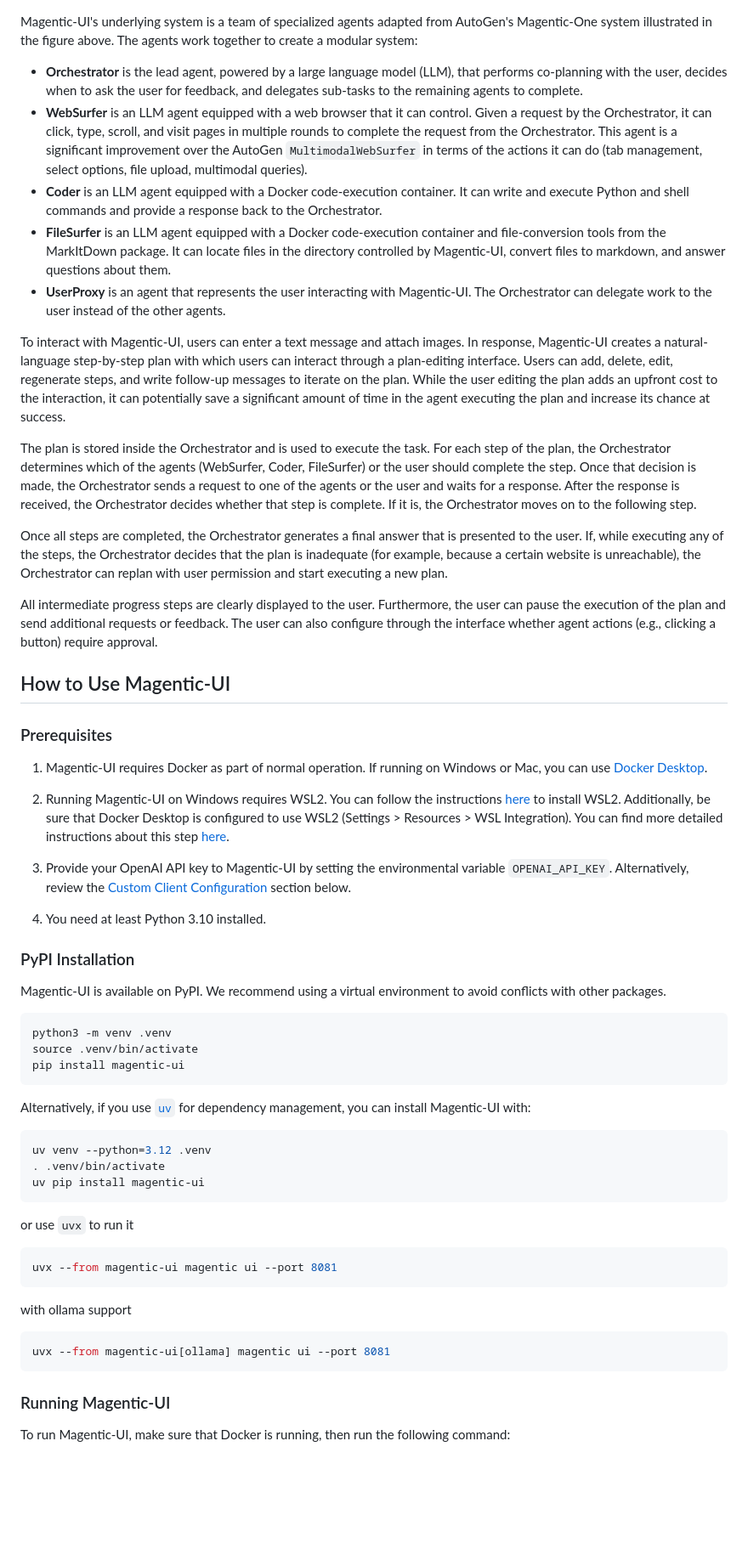
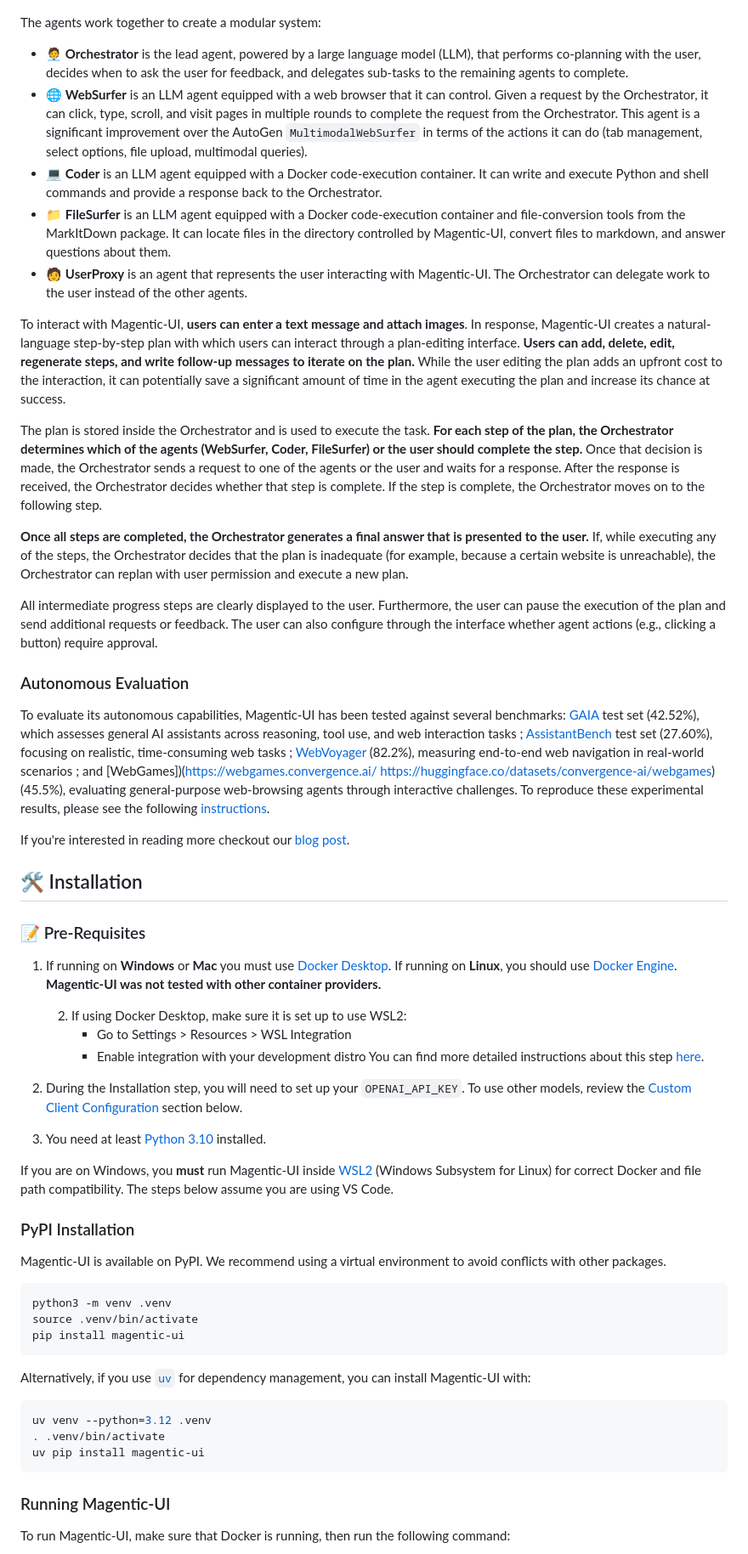
Before and after one commit to yinfi/magentic-ui, a Markdown page: README.md, the part around one of its changes. Shown at 85% size. GitHub-like rendering; blank space fills up the shorter version.

````diff
--- a/README.md
+++ b/README.md
@@ -88,34 +88,52 @@ The right-side panel displays the session selected. This is where you can type y
   <img src="./docs/magenticui.jpg" alt="Magentic-UI" height="400">
 </p>
 
-Magentic-UI's underlying system is a team of specialized agents adapted from AutoGen's Magentic-One system illustrated in the figure above. The agents work together to create a modular system:
+ The agents work together to create a modular system:
 
-- **Orchestrator** is the lead agent, powered by a large language model (LLM), that performs co-planning with the user, decides when to ask the user for feedback, and delegates sub-tasks to the remaining agents to complete.
-- **WebSurfer** is an LLM agent equipped with a web browser that it can control. Given a request by the Orchestrator, it can click, type, scroll, and visit pages in multiple rounds to complete the request from the Orchestrator. This agent is a significant improvement over the AutoGen ``MultimodalWebSurfer``  in terms of the actions it can do (tab management, select options, file upload, multimodal queries).
-- **Coder** is an LLM agent equipped with a Docker code-execution container. It can write and execute Python and shell commands and provide a response back to the Orchestrator.
-- **FileSurfer** is an LLM agent equipped with a Docker code-execution container and file-conversion tools from the MarkItDown package. It can locate files in the directory controlled by Magentic-UI, convert files to markdown, and answer questions about them.
-- **UserProxy** is an agent that represents the user interacting with Magentic-UI. The Orchestrator can delegate work to the user instead of the other agents.
+- 🧑‍💼 **Orchestrator** is the lead agent, powered by a large language model (LLM), that performs co-planning with the user, decides when to ask the user for feedback, and delegates sub-tasks to the remaining agents to complete.
+- 🌐 **WebSurfer** is an LLM agent equipped with a web browser that it can control. Given a request by the Orchestrator, it can click, type, scroll, and visit pages in multiple rounds to complete the request from the Orchestrator. This agent is a significant improvement over the AutoGen ``MultimodalWebSurfer``  in terms of the actions it can do (tab management, select options, file upload, multimodal queries).
+- 💻 **Coder** is an LLM agent equipped with a Docker code-execution container. It can write and execute Python and shell commands and provide a response back to the Orchestrator.
+- 📁 **FileSurfer** is an LLM agent equipped with a Docker code-execution container and file-conversion tools from the MarkItDown package. It can locate files in the directory controlled by Magentic-UI, convert files to markdown, and answer questions about them.
+- 🧑 **UserProxy** is an agent that represents the user interacting with Magentic-UI. The Orchestrator can delegate work to the user instead of the other agents.
 
-To interact with Magentic-UI, users can enter a text message and attach images. In response, Magentic-UI creates a natural-language step-by-step plan with which users can interact through a plan-editing interface. Users can add, delete, edit, regenerate steps, and write follow-up messages to iterate on the plan. While the user editing the plan adds an upfront cost to the interaction, it can potentially save a significant amount of time in the agent executing the plan and increase its chance at success.
+To interact with Magentic-UI, **users can enter a text message and attach images**. In response, Magentic-UI creates a natural-language step-by-step plan with which users can interact through a plan-editing interface. **Users can add, delete, edit, regenerate steps, and write follow-up messages to iterate on the plan.** While the user editing the plan adds an upfront cost to the interaction, it can potentially save a significant amount of time in the agent executing the plan and increase its chance at success.
 
-The plan is stored inside the Orchestrator and is used to execute the task. For each step of the plan, the Orchestrator determines which of the agents (WebSurfer, Coder, FileSurfer) or the user should complete the step. Once that decision is made, the Orchestrator sends a request to one of the agents or the user and waits for a response. After the response is received, the Orchestrator decides whether that step is complete. If it is, the Orchestrator moves on to the following step.
+The plan is stored inside the Orchestrator and is used to execute the task. **For each step of the plan, the Orchestrator determines which of the agents (WebSurfer, Coder, FileSurfer) or the user should complete the step.** Once that decision is made, the Orchestrator sends a request to one of the agents or the user and waits for a response. After the response is received, the Orchestrator decides whether that step is complete. If the step is complete, the Orchestrator moves on to the following step.
 
-Once all steps are completed, the Orchestrator generates a final answer that is presented to the user. If, while executing any of the steps, the Orchestrator decides that the plan is inadequate (for example, because a certain website is unreachable), the Orchestrator can replan with user permission and start executing a new plan.
+**Once all steps are completed, the Orchestrator generates a final answer that is presented to the user.** If, while executing any of the steps, the Orchestrator decides that the plan is inadequate (for example, because a certain website is unreachable), the Orchestrator can replan with user permission and execute a new plan.
 
 All intermediate progress steps are clearly displayed to the user. Furthermore, the user can pause the execution of the plan and send additional requests or feedback. The user can also configure through the interface whether agent actions (e.g., clicking a button) require approval.
 
-## How to Use Magentic-UI
+
+### Autonomous Evaluation
+
+To evaluate its autonomous capabilities, Magentic-UI has been tested against several benchmarks: [GAIA](https://huggingface.co/datasets/gaia-benchmark/GAIA) test set (42.52%), which assesses general AI assistants across reasoning, tool use, and web interaction tasks ; [AssistantBench](https://huggingface.co/AssistantBench) test set (27.60%), focusing on realistic, time-consuming web tasks ; [WebVoyager](https://github.com/MinorJerry/WebVoyager) (82.2%), measuring end-to-end web navigation in real-world scenarios ; and [WebGames])(https://webgames.convergence.ai/ https://huggingface.co/datasets/convergence-ai/webgames) (45.5%), evaluating general-purpose web-browsing agents through interactive challenges.
+To reproduce these experimental results, please see the following [instructions](experiments/README.md).
 
 
-### Prerequisites
 
-1. Magentic-UI requires Docker as part of normal operation. If running on Windows or Mac, you can use [Docker Desktop](https://www.docker.com/products/docker-desktop/).
+If you're interested in reading more checkout our [blog post](https://www.microsoft.com/en-us/research/blog/magentic-ui-an-experimental-human-centered-web-agent/).
 
-2. Running Magentic-UI on Windows requires WSL2. You can follow the instructions [here](https://docs.microsoft.com/en-us/windows/wsl/install) to install WSL2. Additionally, be sure that Docker Desktop is configured to use WSL2 (Settings > Resources > WSL Integration). You can find more detailed instructions about this step [here](https://docs.microsoft.com/en-us/windows/wsl/tutorials/wsl-containers).
+## 🛠️ Installation
 
-3. Provide your OpenAI API key to Magentic-UI by setting the environmental variable `OPENAI_API_KEY`. Alternatively, review the [Custom Client Configuration](#custom-client-configuration) section below.
+### 📝 Pre-Requisites
 
-4. You need at least Python 3.10 installed.
+1. If running on **Windows** or **Mac** you must use [Docker Desktop](https://www.docker.com/products/docker-desktop/). If running on **Linux**, you should use [Docker Engine](https://docs.docker.com/engine/install/). **Magentic-UI was not tested with other container providers.**
+
+    2. If using Docker Desktop, make sure it is set up to use WSL2:
+        - Go to Settings > Resources > WSL Integration
+        - Enable integration with your development distro You can find more detailed instructions about this step [here](https://docs.microsoft.com/en-us/windows/wsl/tutorials/wsl-containers).
+
+
+
+2. During the Installation step, you will need to set up your `OPENAI_API_KEY`. To use other models, review the [Custom Client Configuration](#custom-client-configuration) section below.
+
+3. You need at least [Python 3.10](https://www.python.org/downloads/) installed.
+
+
+If you are on Windows, you **must** run Magentic-UI inside [WSL2](https://docs.microsoft.com/en-us/windows/wsl/install) (Windows Subsystem for Linux) for correct Docker and file path compatibility. The steps below assume you are using VS Code.
+
+
 
 ### PyPI Installation
 
@@ -135,14 +153,6 @@ uv venv --python=3.12 .venv
 uv pip install magentic-ui
 ```
 
-or use `uvx` to run it
-```bash
-uvx --from magentic-ui magentic ui --port 8081
-```
-with ollama support
-```bash
-uvx --from magentic-ui[ollama] magentic ui --port 8081
-```
 
 ### Running Magentic-UI
 
````
Also changed, not shown: other parts of README.md (+48 -78 lines).
